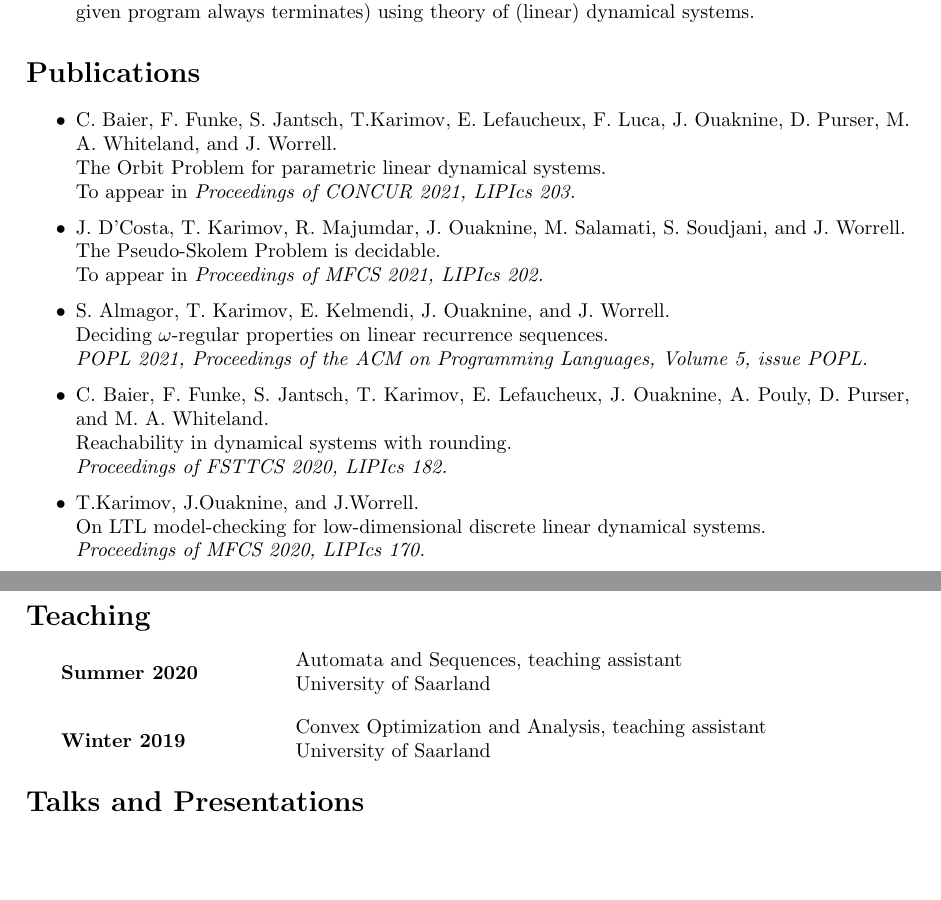
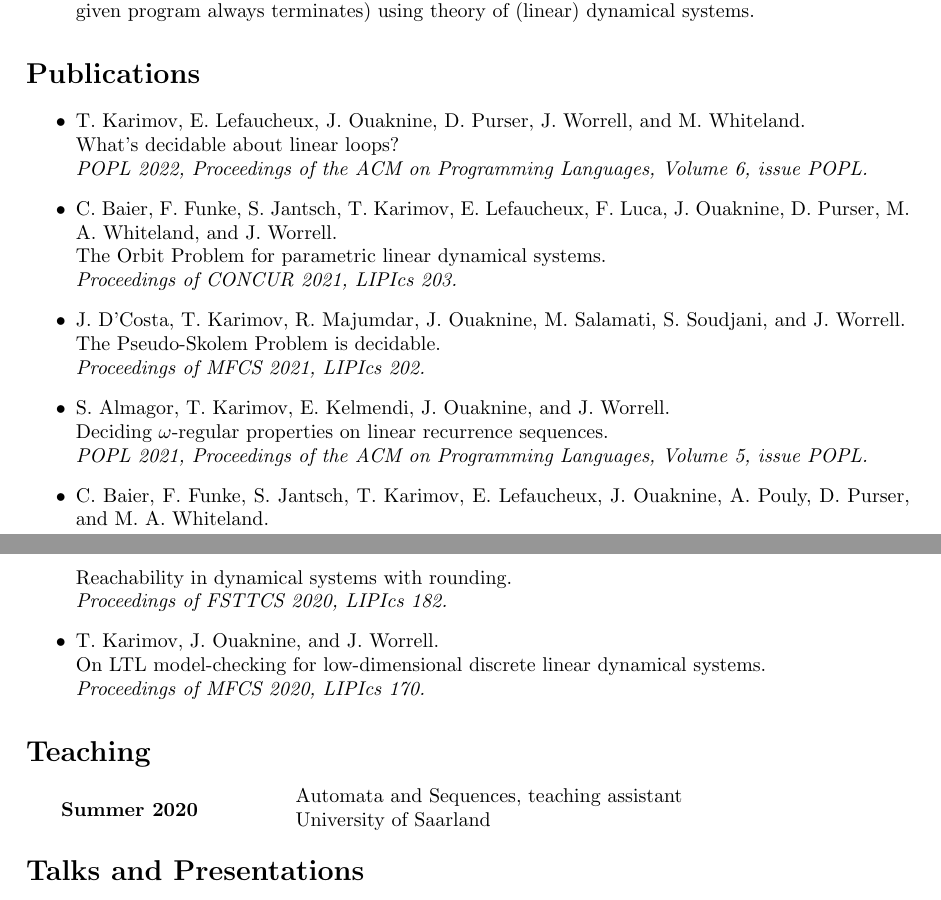
Before and after one commit to toghrul-karimov/toghrul-karimov.github.io, a LaTeX CV (assets/cv/cv.tex): two parts of pages 1 and 2 of 2, joined at a grey line, cut so that both start at the same text, the shorter picture padded with empty space. Compiled offline with pdfLaTeX.

Commit message:
a little change

```diff
--- a/assets/cv/cv.tex
+++ b/assets/cv/cv.tex
@@ -53,13 +53,17 @@
 
 	\section*{Publications}
 	\begin{itemize}
-		\item C. Baier, F. Funke, S. Jantsch, T.Karimov, E. Lefaucheux, F. Luca, J. Ouaknine, D. Purser, M. A. Whiteland, and J. Worrell.
+		\item T. Karimov, E. Lefaucheux, J. Ouaknine, D. Purser, J. Worrell, and M. Whiteland.
+		\newline \href{https://dl.acm.org/doi/10.1145/3498727}{What's decidable about linear loops?}
+		\newline\emph{POPL 2022, Proceedings of the ACM on Programming Languages, Volume 6, issue POPL.}
+
+		\item C. Baier, F. Funke, S. Jantsch, T. Karimov, E. Lefaucheux, F. Luca, J. Ouaknine, D. Purser, M. A. Whiteland, and J. Worrell.
 		\newline \href{https://people.mpi-sws.org/~joel/publications/semialgebraic-model-checking-LDS21abs.html}{The Orbit Problem for parametric linear dynamical systems.}
-		\newline To appear in \emph{Proceedings of CONCUR 2021, LIPIcs 203.}
+		\newline \emph{Proceedings of CONCUR 2021, LIPIcs 203.}
 
 		\item J. D'Costa, T. Karimov, R. Majumdar, J. Ouaknine, M. Salamati, S. Soudjani, and J. Worrell.
 		\newline \href{https://people.mpi-sws.org/~joel/publications/pseudo-skolem21abs.html}{The Pseudo-Skolem Problem is decidable.}
-		\newline To appear in \emph{Proceedings of MFCS 2021, LIPIcs 202.}
+		\newline \emph{Proceedings of MFCS 2021, LIPIcs 202.}
 
 		\item S. Almagor, T. Karimov, E. Kelmendi, J. Ouaknine, and J. Worrell.
 		\newline \href{https://people.mpi-sws.org/~joel/publications/omega_LRS21abs.html}{Deciding $\omega$-regular properties on linear recurrence sequences}.
@@ -87,17 +91,6 @@
 		University of Saarland
 	\end{minipage}
 
-	\bigskip
-
-	\noindent\begin{minipage}{0.3\textwidth}
-		\hspace{0.5cm} \textbf{Winter 2019}
-	\end{minipage}
-	\begin{minipage}{0.7\textwidth}
-		Convex Optimization and Analysis, teaching assistant
-
-		University of Saarland
-	\end{minipage}
-
 	\section*{Talks and Presentations}
 	\begin{itemize}
 		\item Invariants and impossibility: from geometric constructions to solving polynomial equations. \emph{Monsoon Math 2021.}
```
Also changed, not shown: assets/cv/cv.pdf, assets/papers/concur21.pdf (added), assets/cv/cv.tex (2 more changed lines), 7 other files.
